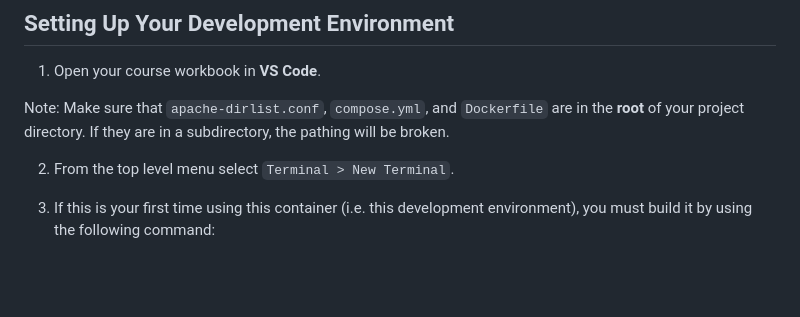
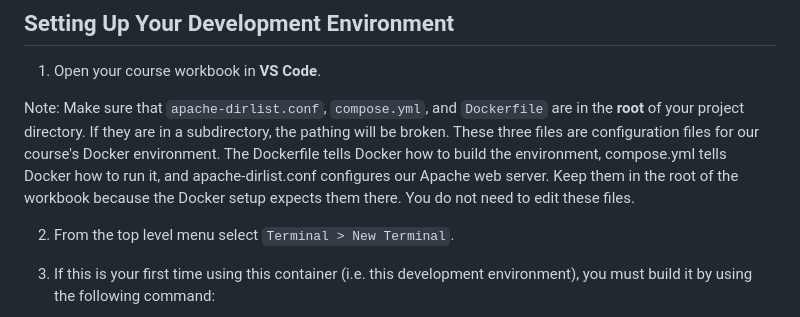
Before and after one commit to Rafat-Bin/DMIT2025-Student-Workbook, a Markdown page: module-0/01-local-environment-setup/installation-guide.md, the part around the change. Drawn GitHub-style; blank space fills up the shorter version.

Commit message:
Clarify configuration files for Docker setup
Expanded note on the importance of configuration files for Docker environment setup.

```diff
--- a/module-0/01-local-environment-setup/installation-guide.md
+++ b/module-0/01-local-environment-setup/installation-guide.md
@@ -112,7 +112,7 @@ wsl.exe --version
 
 1. Open your course workbook in **VS Code**.
 
-  Note: Make sure that `apache-dirlist.conf`, `compose.yml`, and `Dockerfile` are in the **root** of your project directory. If they are in a subdirectory, the pathing will be broken.
+  Note: Make sure that `apache-dirlist.conf`, `compose.yml`, and `Dockerfile` are in the **root** of your project directory. If they are in a subdirectory, the pathing will be broken. These three files are configuration files for our course's Docker environment. The Dockerfile tells Docker how to build the environment, compose.yml tells Docker how to run it, and apache-dirlist.conf configures our Apache web server. Keep them in the root of the workbook because the Docker setup expects them there. You do not need to edit these files.
 
 2. From the top level menu select `Terminal > New Terminal`.
 
```
